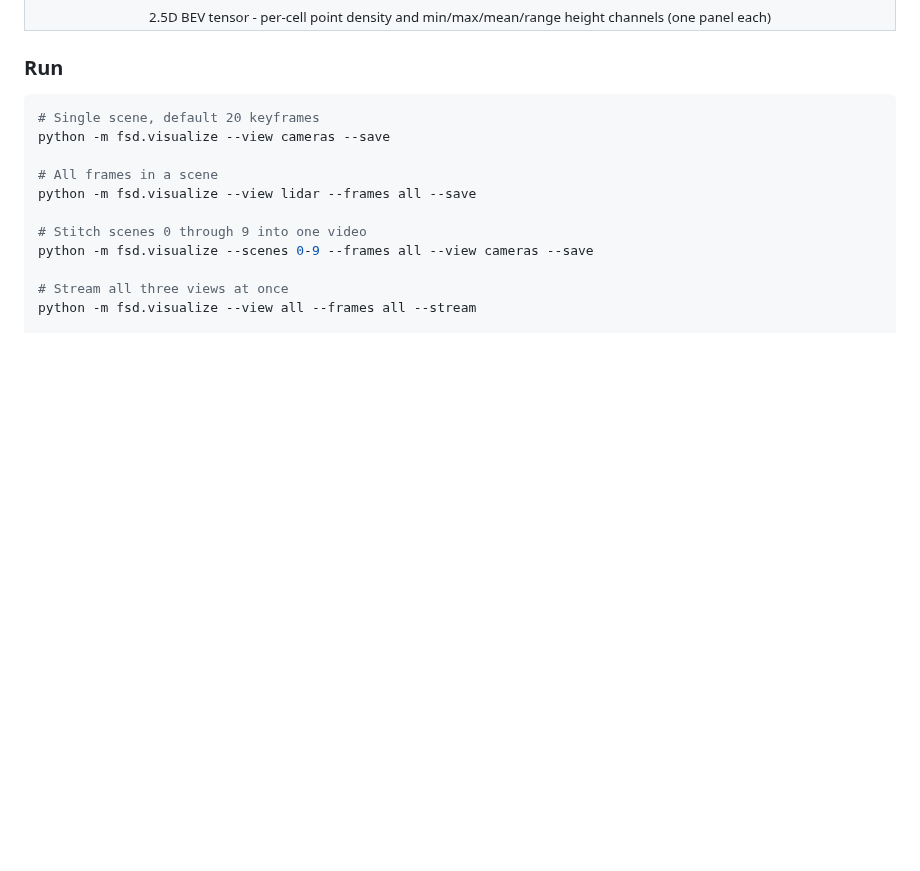
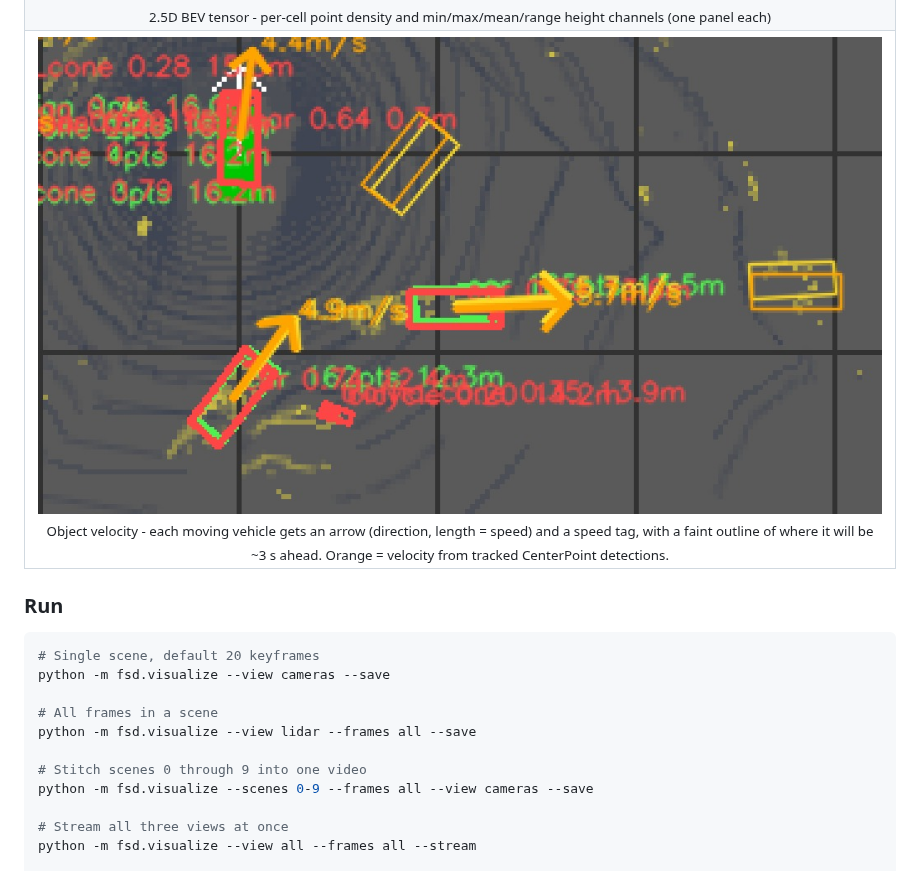
Before and after one commit to gouthamk16/vision-fsd, a Markdown page: README.md, the part around the change. Rendered like a GitHub page; pictures changed too: results/nuscenes_object_velocity.jpg (added); blank space fills up the shorter version.

Commit message:
docs: add object-velocity result image to README

```diff
--- a/README.md
+++ b/README.md
@@ -141,6 +141,12 @@ When we check the real way against the answer key on scene 0, the speeds agree t
       <sub>2.5D BEV tensor - per-cell point density and min/max/mean/range height channels (one panel each)</sub>
     </td>
   </tr>
+  <tr>
+    <td colspan="2" align="center">
+      <img src="results/nuscenes_object_velocity.jpg" width="100%"><br>
+      <sub>Object velocity - each moving vehicle gets an arrow (direction, length = speed) and a speed tag, with a faint outline of where it will be ~3 s ahead. Orange = velocity from tracked CenterPoint detections.</sub>
+    </td>
+  </tr>
 </table>
 
 ### Run
```
